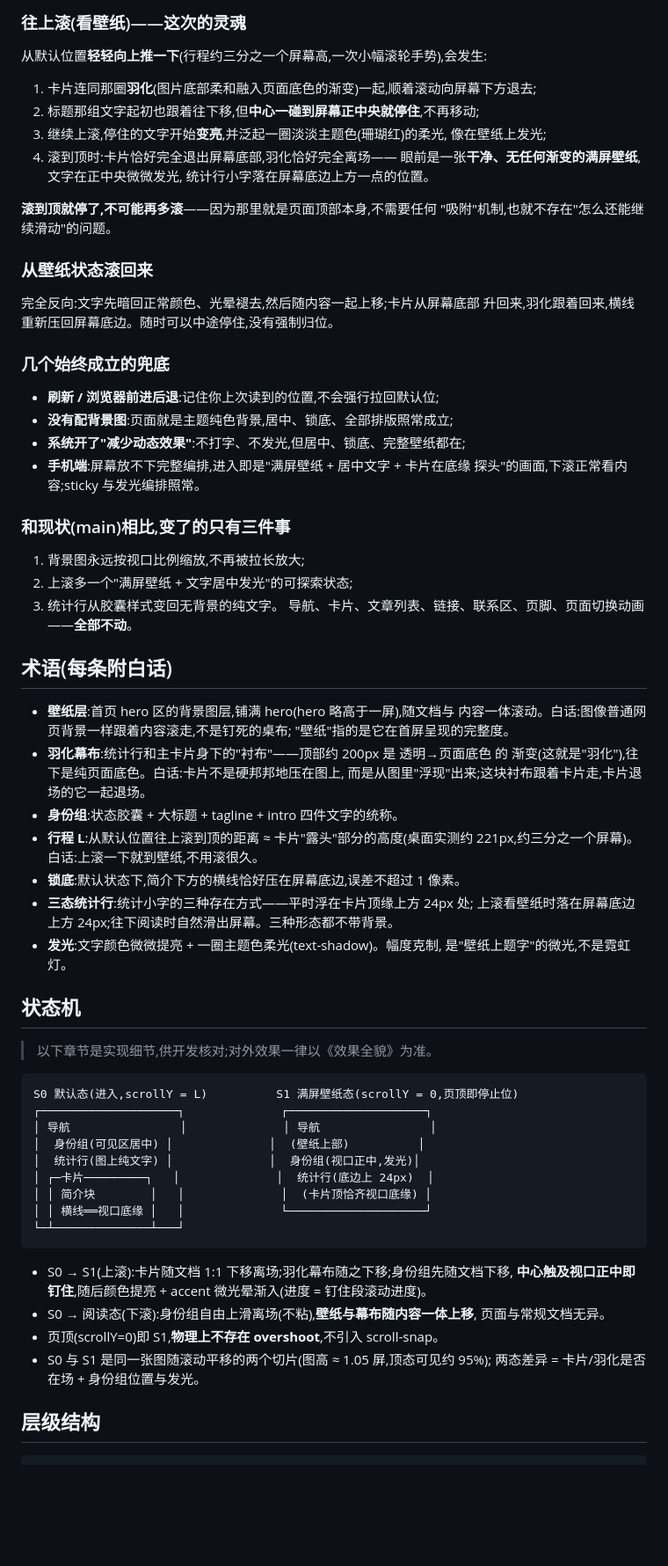
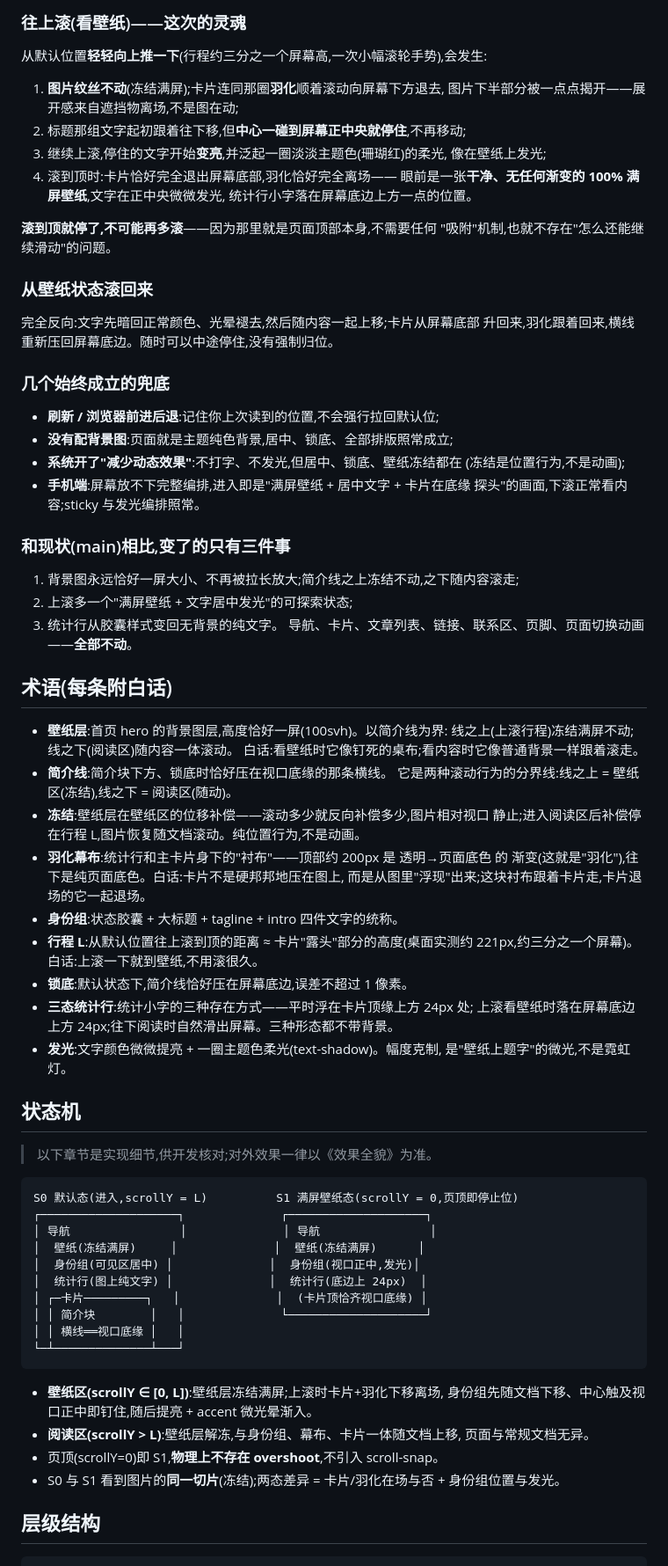
Before and after one commit to iceforYuri/TowardsLight, a Markdown page: docs/specs/2026-10-03-home-wallpaper-hero.md, the part around one of its changes. Shown at 88% size. Drawn GitHub-style; blank space fills up the shorter version.

````diff
--- a/docs/specs/2026-10-03-home-wallpaper-hero.md
+++ b/docs/specs/2026-10-03-home-wallpaper-hero.md
@@ -33,12 +37,13 @@
 
 从默认位置**轻轻向上推一下**(行程约三分之一个屏幕高,一次小幅滚轮手势),会发生:
 
-1. 卡片连同那圈**羽化**(图片底部柔和融入页面底色的渐变)一起,顺着滚动向屏幕下方退去;
-2. 标题那组文字起初也跟着往下移,但**中心一碰到屏幕正中央就停住**,不再移动;
+1. **图片纹丝不动**(冻结满屏);卡片连同那圈**羽化**顺着滚动向屏幕下方退去,
+   图片下半部分被一点点揭开——展开感来自遮挡物离场,不是图在动;
+2. 标题那组文字起初跟着往下移,但**中心一碰到屏幕正中央就停住**,不再移动;
 3. 继续上滚,停住的文字开始**变亮**,并泛起一圈淡淡主题色(珊瑚红)的柔光,
    像在壁纸上发光;
 4. 滚到顶时:卡片恰好完全退出屏幕底部,羽化恰好完全离场——
-   眼前是一张**干净、无任何渐变的满屏壁纸**,文字在正中央微微发光,
+   眼前是一张**干净、无任何渐变的 100% 满屏壁纸**,文字在正中央微微发光,
    统计行小字落在屏幕底边上方一点的位置。
 
 **滚到顶就停了,不可能再多滚**——因为那里就是页面顶部本身,不需要任何
@@ -53,29 +58,34 @@
 
 - **刷新 / 浏览器前进后退**:记住你上次读到的位置,不会强行拉回默认位;
 - **没有配背景图**:页面就是主题纯色背景,居中、锁底、全部排版照常成立;
-- **系统开了"减少动态效果"**:不打字、不发光,但居中、锁底、完整壁纸都在;
+- **系统开了"减少动态效果"**:不打字、不发光,但居中、锁底、壁纸冻结都在
+  (冻结是位置行为,不是动画);
 - **手机端**:屏幕放不下完整编排,进入即是"满屏壁纸 + 居中文字 + 卡片在底缘
   探头"的画面,下滚正常看内容;sticky 与发光编排照常。
 
 ### 和现状(main)相比,变了的只有三件事
 
-1. 背景图永远按视口比例缩放,不再被拉长放大;
+1. 背景图永远恰好一屏大小、不再被拉长放大;简介线之上冻结不动,之下随内容滚走;
 2. 上滚多一个"满屏壁纸 + 文字居中发光"的可探索状态;
 3. 统计行从胶囊样式变回无背景的纯文字。
 导航、卡片、文章列表、链接、联系区、页脚、页面切换动画——**全部不动**。
 
 ## 术语(每条附白话)
 
-- **壁纸层**:首页 hero 区的背景图层,铺满 hero(hero 略高于一屏),随文档与
-  内容一体滚动。白话:图像普通网页背景一样跟着内容滚走,不是钉死的桌布;
-  "壁纸"指的是它在首屏呈现的完整度。
+- **壁纸层**:首页 hero 的背景图层,高度恰好一屏(100svh)。以简介线为界:
+  线之上(上滚行程)冻结满屏不动;线之下(阅读区)随内容一体滚动。
+  白话:看壁纸时它像钉死的桌布;看内容时它像普通背景一样跟着滚走。
+- **简介线**:简介块下方、锁底时恰好压在视口底缘的那条横线。
+  它是两种滚动行为的分界线:线之上 = 壁纸区(冻结),线之下 = 阅读区(随动)。
+- **冻结**:壁纸层在壁纸区的位移补偿——滚动多少就反向补偿多少,图片相对视口
+  静止;进入阅读区后补偿停在行程 L,图片恢复随文档滚动。纯位置行为,不是动画。
 - **羽化幕布**:统计行和主卡片身下的"衬布"——顶部约 200px 是 透明→页面底色 的
   渐变(这就是"羽化"),往下是纯页面底色。白话:卡片不是硬邦邦地压在图上,
   而是从图里"浮现"出来;这块衬布跟着卡片走,卡片退场的它一起退场。
 - **身份组**:状态胶囊 + 大标题 + tagline + intro 四件文字的统称。
 - **行程 L**:从默认位置往上滚到顶的距离 ≈ 卡片"露头"部分的高度(桌面实测约
   221px,约三分之一个屏幕)。白话:上滚一下就到壁纸,不用滚很久。
-- **锁底**:默认状态下,简介下方的横线恰好压在屏幕底边,误差不超过 1 像素。
+- **锁底**:默认状态下,简介线恰好压在屏幕底边,误差不超过 1 像素。
 - **三态统计行**:统计小字的三种存在方式——平时浮在卡片顶缘上方 24px 处;
   上滚看壁纸时落在屏幕底边上方 24px;往下阅读时自然滑出屏幕。三种形态都不带背景。
 - **发光**:文字颜色微微提亮 + 一圈主题色柔光(text-shadow)。幅度克制,
@@ -89,21 +99,22 @@
 S0 默认态(进入,scrollY = L)          S1 满屏壁纸态(scrollY = 0,页顶即停止位)
 ┌────────────────────┐              ┌────────────────────┐
 │ 导航                │              │ 导航                │
-│  身份组(可见区居中) │              │  (壁纸上部)          │
-│  统计行(图上纯文字) │              │  身份组(视口正中,发光)│
-│ ┌─卡片─────────┐   │              │  统计行(底边上 24px)  │
-│ │ 简介块        │   │              │  (卡片顶恰齐视口底缘) │
-│ │ 横线══视口底缘 │   │              └────────────────────┘
+│  壁纸(冻结满屏)     │              │  壁纸(冻结满屏)      │
+│  身份组(可见区居中) │              │  身份组(视口正中,发光)│
+│  统计行(图上纯文字) │              │  统计行(底边上 24px)  │
+│ ┌─卡片─────────┐   │              │  (卡片顶恰齐视口底缘) │
+│ │ 简介块        │   │              └────────────────────┘
+│ │ 横线══视口底缘 │   │
 └─┴──────────────┴───┘
 ```
 
-- S0 → S1(上滚):卡片随文档 1:1 下移离场;羽化幕布随之下移;身份组先随文档下移,
-  **中心触及视口正中即钉住**,随后颜色提亮 + accent 微光晕渐入(进度 = 钉住段滚动进度)。
-- S0 → 阅读态(下滚):身份组自由上滑离场(不粘),**壁纸与幕布随内容一体上移**,
+- **壁纸区(scrollY ∈ [0, L])**:壁纸层冻结满屏;上滚时卡片+羽化下移离场,
+  身份组先随文档下移、中心触及视口正中即钉住,随后提亮 + accent 微光晕渐入。
+- **阅读区(scrollY > L)**:壁纸层解冻,与身份组、幕布、卡片一体随文档上移,
   页面与常规文档无异。
 - 页顶(scrollY=0)即 S1,**物理上不存在 overshoot**,不引入 scroll-snap。
-- S0 与 S1 是同一张图随滚动平移的两个切片(图高 ≈ 1.05 屏,顶态可见约 95%);
-  两态差异 = 卡片/羽化是否在场 + 身份组位置与发光。
+- S0 与 S1 看到图片的**同一切片**(冻结);两态差异 = 卡片/羽化在场与否 +
+  身份组位置与发光。
 
 ## 层级结构
 
````
Also changed, not shown: other parts of docs/specs/2026-10-03-home-wallpaper-hero.md (+39 -25 lines).
